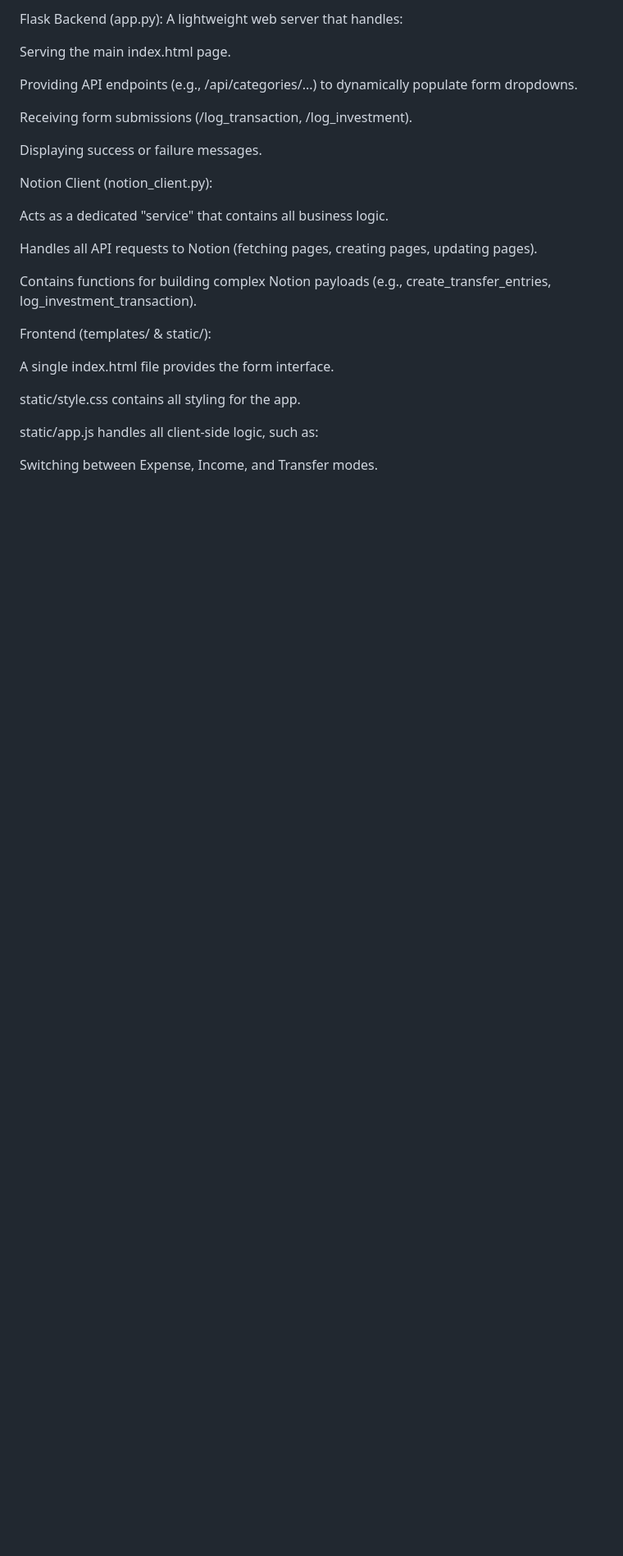
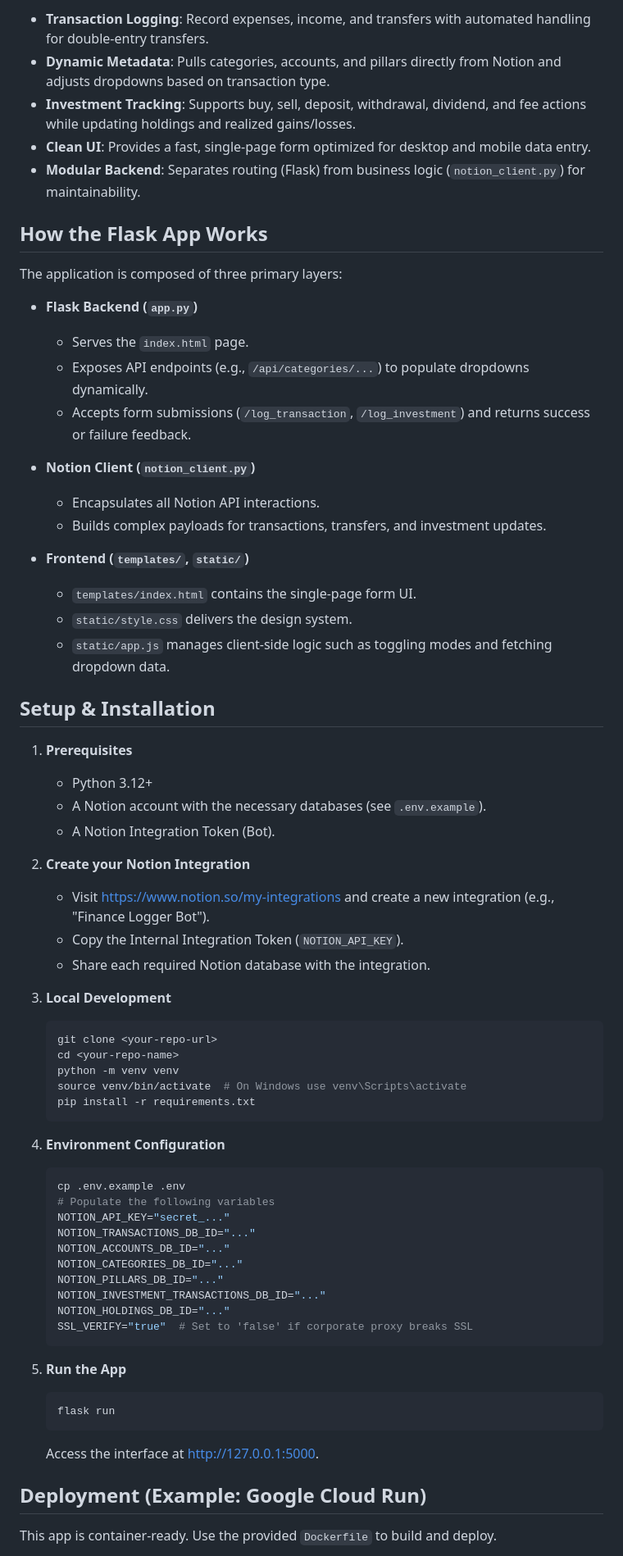
Before and after one commit to joeymizrahi/personal-finance-app, a Markdown page: README.md, the part around one of its changes. Shown at 82% size. GitHub-like rendering; blank space fills up the shorter version.

Commit message:
Document full personal finance tracking scope

````diff
--- a/README.md
+++ b/README.md
@@ -32,29 +51,70 @@ The application is composed of three main parts:
 
-Flask Backend (app.py): A lightweight web server that handles:
+- **Transaction Logging**: Record expenses, income, and transfers with automated handling for double-entry transfers.
+- **Dynamic Metadata**: Pulls categories, accounts, and pillars directly from Notion and adjusts dropdowns based on transaction type.
+- **Investment Tracking**: Supports buy, sell, deposit, withdrawal, dividend, and fee actions while updating holdings and realized gains/losses.
+- **Clean UI**: Provides a fast, single-page form optimized for desktop and mobile data entry.
+- **Modular Backend**: Separates routing (Flask) from business logic (`notion_client.py`) for maintainability.
 
-Serving the main index.html page.
+## How the Flask App Works
 
-Providing API endpoints (e.g., /api/categories/...) to dynamically populate form dropdowns.
+The application is composed of three primary layers:
 
-Receiving form submissions (/log_transaction, /log_investment).
+- **Flask Backend (`app.py`)**
+  - Serves the `index.html` page.
+  - Exposes API endpoints (e.g., `/api/categories/...`) to populate dropdowns dynamically.
+  - Accepts form submissions (`/log_transaction`, `/log_investment`) and returns success or failure feedback.
 
-Displaying success or failure messages.
+- **Notion Client (`notion_client.py`)**
+  - Encapsulates all Notion API interactions.
+  - Builds complex payloads for transactions, transfers, and investment updates.
 
-Notion Client (notion_client.py):
+- **Frontend (`templates/`, `static/`)**
+  - `templates/index.html` contains the single-page form UI.
+  - `static/style.css` delivers the design system.
+  - `static/app.js` manages client-side logic such as toggling modes and fetching dropdown data.
 
-Acts as a dedicated "service" that contains all business logic.
+## Setup & Installation
 
-Handles all API requests to Notion (fetching pages, creating pages, updating pages).
+1. **Prerequisites**
+   - Python 3.12+
+   - A Notion account with the necessary databases (see `.env.example`).
+   - A Notion Integration Token (Bot).
 
-Contains functions for building complex Notion payloads (e.g., create_transfer_entries, log_investment_transaction).
+2. **Create your Notion Integration**
+   - Visit <https://www.notion.so/my-integrations> and create a new integration (e.g., "Finance Logger Bot").
+   - Copy the Internal Integration Token (`NOTION_API_KEY`).
+   - Share each required Notion database with the integration.
 
-Frontend (templates/ & static/):
+3. **Local Development**
+   ```bash
+   git clone <your-repo-url>
+   cd <your-repo-name>
+   python -m venv venv
+   source venv/bin/activate  # On Windows use venv\Scripts\activate
+   pip install -r requirements.txt
+   ```
 
-A single index.html file provides the form interface.
+4. **Environment Configuration**
+   ```bash
+   cp .env.example .env
+   # Populate the following variables
+   NOTION_API_KEY="secret_..."
+   NOTION_TRANSACTIONS_DB_ID="..."
+   NOTION_ACCOUNTS_DB_ID="..."
+   NOTION_CATEGORIES_DB_ID="..."
+   NOTION_PILLARS_DB_ID="..."
+   NOTION_INVESTMENT_TRANSACTIONS_DB_ID="..."
+   NOTION_HOLDINGS_DB_ID="..."
+   SSL_VERIFY="true"  # Set to 'false' if corporate proxy breaks SSL
+   ```
 
-static/style.css contains all styling for the app.
+5. **Run the App**
+   ```bash
+   flask run
+   ```
+   Access the interface at <http://127.0.0.1:5000>.
 
-static/app.js handles all client-side logic, such as:
+## Deployment (Example: Google Cloud Run)
 
-Switching between Expense, Income, and Transfer modes.
+This app is container-ready. Use the provided `Dockerfile` to build and deploy.
 
````
Also changed, not shown: other parts of README.md (+47 -118 lines).
